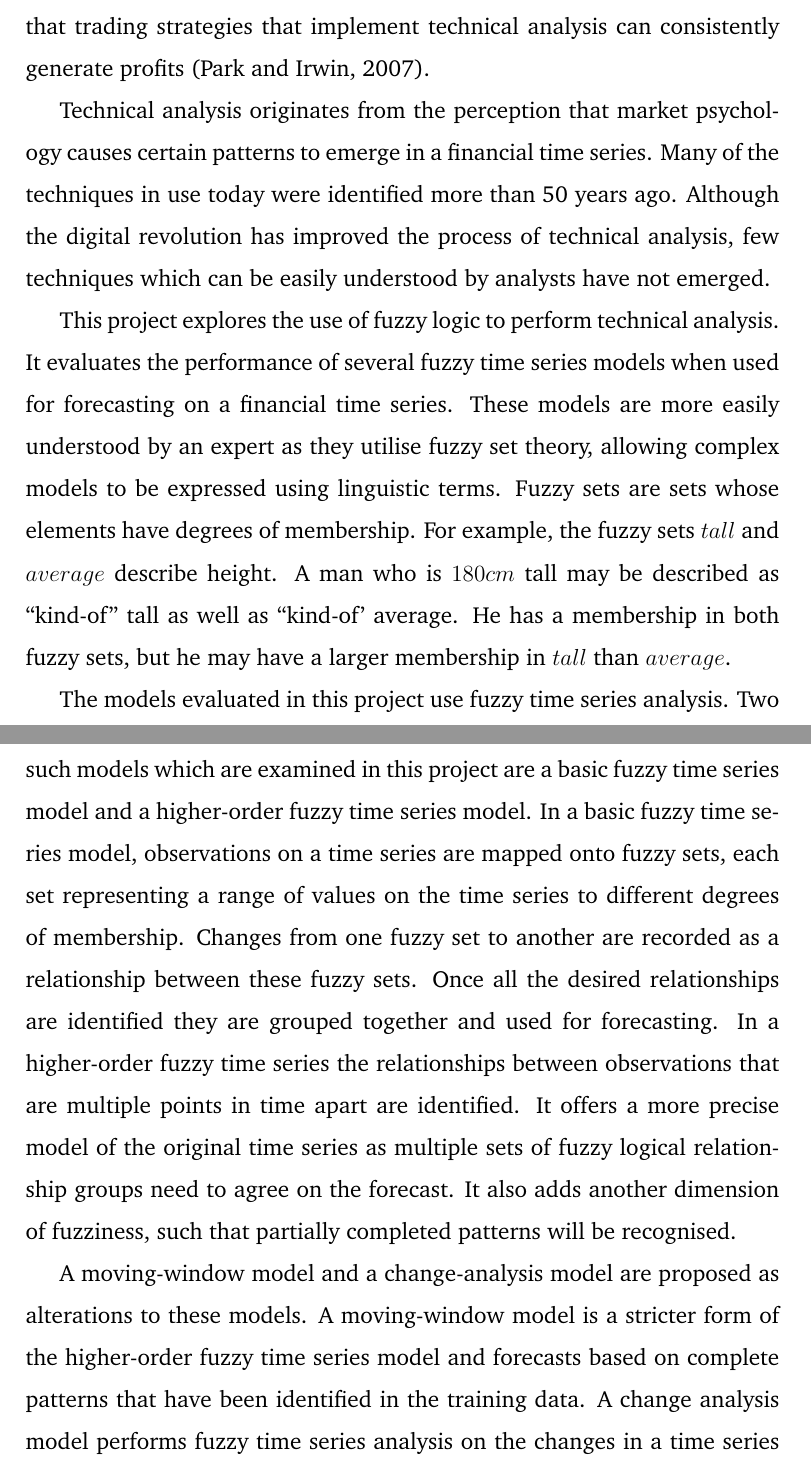
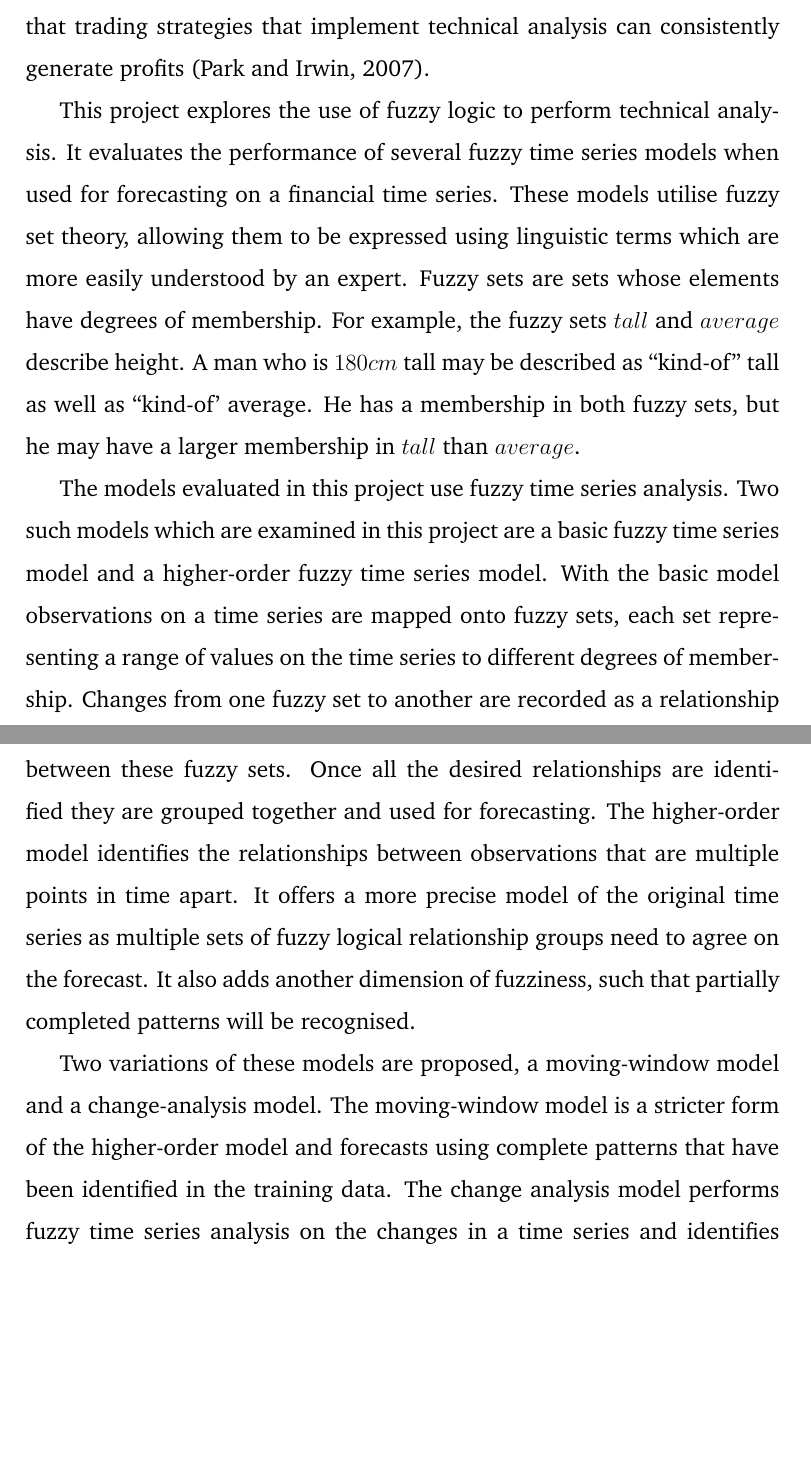
Before and after one commit to mikesligo/FYP-dissertation, a LaTeX thesis (dissertation.tex): two parts of pages 10 and 11 of 71, joined at a grey line, cut so that both start at the same text, the shorter picture padded with empty space. Compiled offline with pdfLaTeX.

Commit message:
intro done

```diff
--- a/dissertation.tex
+++ b/dissertation.tex
@@ -142,12 +140,10 @@ This project explores the use of fuzzy logic to perform technical analysis on a
 
 Technical analysis is a form of financial analysis where past price is studied and used to forecast future price. Technical analysts look for specific patterns, trends and price points when making investment decisions. It is a widely used but controversial form of analysis \citep{foundations}. Econometric theories such as the efficient-market hypothesis claim that the price of a security reflects all currently available information about that security, and making investment decisions based on past data cannot achieve greater than average returns. However, a review of the literature indicates that trading strategies that implement technical analysis can consistently generate profits \citep{taprofitability}.
 
-Technical analysis originates from the perception that market psychology causes certain patterns to emerge in a financial time series. Many of the techniques in use today were identified more than 50 years ago. Although the digital revolution has improved the process of technical analysis, few techniques which can be easily understood by analysts have not emerged.
+This project explores the use of fuzzy logic to perform technical analysis. It evaluates the performance of several fuzzy time series models when used for forecasting on a financial time series. These models utilise fuzzy set theory, allowing them to be expressed using linguistic terms which are more easily understood by an expert. Fuzzy sets are sets whose elements have degrees of membership. For example, the fuzzy sets $tall$ and $average$ describe height. A man who is $180cm$ tall may be described as ``kind-of'' tall as well as ``kind-of' average. He has a membership in both fuzzy sets, but he may have a larger membership in $tall$ than $average$.
 
-This project explores the use of fuzzy logic to perform technical analysis. It evaluates the performance of several fuzzy time series models when used for forecasting on a financial time series. These models are more easily understood by an expert as they utilise fuzzy set theory, allowing complex models to be expressed using linguistic terms. Fuzzy sets are sets whose elements have degrees of membership. For example, the fuzzy sets $tall$ and $average$ describe height. A man who is $180cm$ tall may be described as ``kind-of'' tall as well as ``kind-of' average. He has a membership in both fuzzy sets, but he may have a larger membership in $tall$ than $average$.
+The models evaluated in this project use fuzzy time series analysis. Two such models which are examined in this project are a basic fuzzy time series model and a higher-order fuzzy time series model. With the basic model observations on a time series are mapped onto fuzzy sets, each set representing a range of values on the time series to different degrees of membership. Changes from one fuzzy set to another are recorded as a relationship between these fuzzy sets. Once all the desired relationships are identified they are grouped together and used for forecasting. The higher-order model identifies the relationships between observations that are multiple points in time apart. It offers a more precise model of the original time series as multiple sets of fuzzy logical relationship groups need to agree on the forecast. It also adds another dimension of fuzziness, such that partially completed patterns will be recognised.
 
-The models evaluated in this project use fuzzy time series analysis. Two such models which are examined in this project are a basic fuzzy time series model and a higher-order fuzzy time series model. In a basic fuzzy time series model, observations on a time series are mapped onto fuzzy sets, each set representing a range of values on the time series to different degrees of membership. Changes from one fuzzy set to another are recorded as a relationship between these fuzzy sets. Once all the desired relationships are identified they are grouped together and used for forecasting. In a higher-order fuzzy time series the relationships between observations that are multiple points in time apart are identified. It offers a more precise model of the original time series as multiple sets of fuzzy logical relationship groups need to agree on the forecast. It also adds another dimension of fuzziness, such that partially completed patterns will be recognised.
-
-A moving-window model and a change-analysis model are proposed as alterations to these models. A moving-window model is a stricter form of the higher-order fuzzy time series model and forecasts based on complete patterns that have been identified in the training data. A change analysis model performs fuzzy time series analysis on the changes in a time series and identifies technical patterns based on the movement of price instead of the position of price. Naive time series forecasting models are also evaluated for comparison.
+Two variations of these models are proposed, a moving-window model and a change-analysis model. The moving-window model is a stricter form of the higher-order model and forecasts using complete patterns that have been identified in the training data. The change analysis model performs fuzzy time series analysis on the changes in a time series and identifies technical patterns based on the movement of price instead of the position of price. Naive time series forecasting models are also evaluated for comparison.
 
 Interval selection algorithms which can cause practical problems in a fuzzy time series have also been examined and are discussed in \cref{interval}.
```
Also changed, not shown: dissertation.tex (8 more changed lines).
